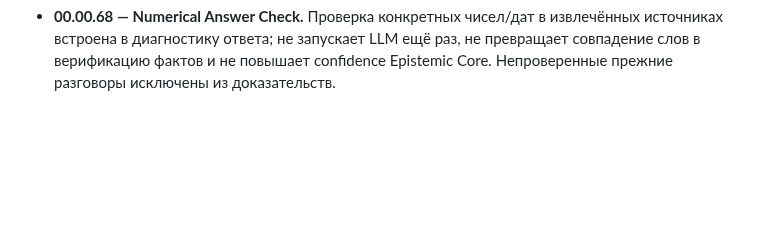
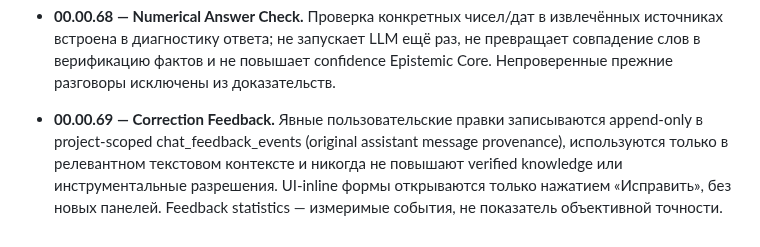
Before and after one commit to Aspksa/MIYORI_KITSUNE_AI_SPEC_v1.1.0, a Markdown page: docs/MIYORI_NEXUS_ARCHITECTURE.md, the part around the change. Rendered like a GitHub page; blank space fills up the shorter version.

Commit message:
docs: feedback storage, trust and UI boundaries

```diff
--- a/docs/MIYORI_NEXUS_ARCHITECTURE.md
+++ b/docs/MIYORI_NEXUS_ARCHITECTURE.md
@@ -198,3 +198,5 @@ Documents, Home, Voice и будущий Desktop-клиент.
 - **00.00.67 — Project-scoped Chat Recall / System Menu.** Старые сообщения — исключительно непроверенные цитаты из текущего проекта. Они извлекаются лишь по явной просьбе, имеют conversation/message provenance и никогда не используются как tool authority. «Состояние системы» перенесено в верхнюю точку меню; исходные runtime ID статуса не дублируются, значения отображаются в едином окне. «Дополнительно» — постоянная область навигации без disclosure.
 
 - **00.00.68 — Numerical Answer Check.** Проверка конкретных чисел/дат в извлечённых источниках встроена в диагностику ответа; не запускает LLM ещё раз, не превращает совпадение слов в верификацию фактов и не повышает confidence Epistemic Core. Непроверенные прежние разговоры исключены из доказательств.
+
+- **00.00.69 — Correction Feedback.** Явные пользовательские правки записываются append-only в project-scoped chat_feedback_events (original assistant message provenance), используются только в релевантном текстовом контексте и никогда не повышают verified knowledge или инструментальные разрешения. UI-inline формы открываются только нажатием «Исправить», без новых панелей. Feedback statistics — измеримые события, не показатель объективной точности.
```
